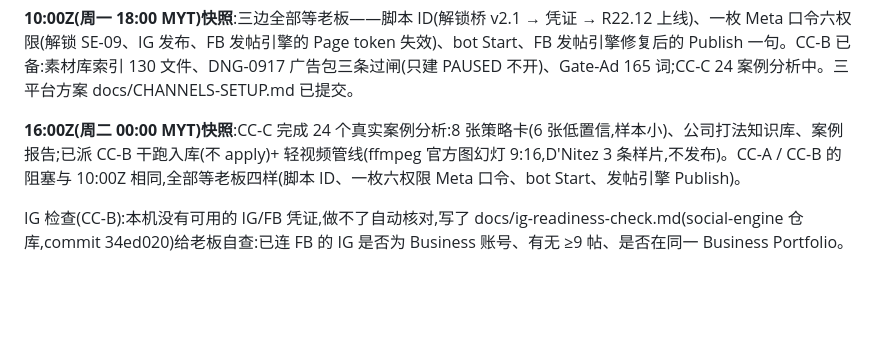
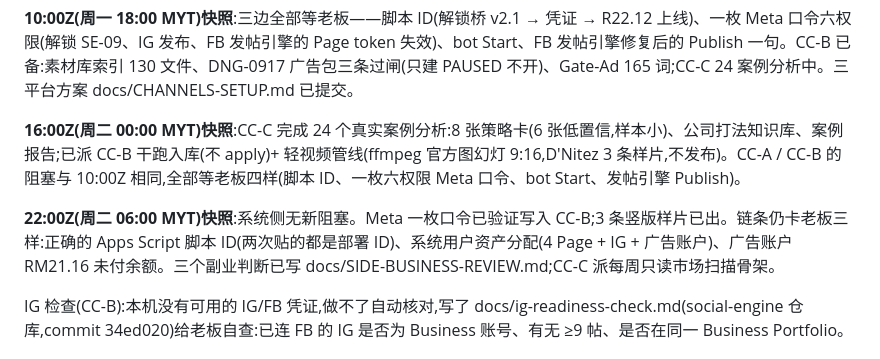
Before and after one commit to Johnny9944/Test-1, a Markdown page: docs/MULTI-CC-PLAN.md, the part around the change. GitHub-like rendering; blank space fills up the shorter version.

Commit message:
docs: §7c 22:00Z snapshot — token wired, samples ready, chain waiting on script ID and asset assignment
Co-Authored-By: Claude Fable 5.1 <noreply@anthropic.com>
Claude-Session: https://claude.ai/code/session_017NQg3ANUwNV369RUE7am1r

```diff
--- a/docs/MULTI-CC-PLAN.md
+++ b/docs/MULTI-CC-PLAN.md
@@ -119,6 +119,8 @@
 
 **16:00Z(周二 00:00 MYT)快照**:CC-C 完成 24 个真实案例分析:8 张策略卡(6 张低置信,样本小)、公司打法知识库、案例报告;已派 CC-B 干跑入库(不 apply)+ 轻视频管线(ffmpeg 官方图幻灯 9:16,D'Nitez 3 条样片,不发布)。CC-A / CC-B 的阻塞与 10:00Z 相同,全部等老板四样(脚本 ID、一枚六权限 Meta 口令、bot Start、发帖引擎 Publish)。
 
+**22:00Z(周二 06:00 MYT)快照**:系统侧无新阻塞。Meta 一枚口令已验证写入 CC-B;3 条竖版样片已出。链条仍卡老板三样:正确的 Apps Script 脚本 ID(两次贴的都是部署 ID)、系统用户资产分配(4 Page + IG + 广告账户)、广告账户 RM21.16 未付余额。三个副业判断已写 docs/SIDE-BUSINESS-REVIEW.md;CC-C 派每周只读市场扫描骨架。
+
 IG 检查(CC-B):本机没有可用的 IG/FB 凭证,做不了自动核对,写了 docs/ig-readiness-check.md(social-engine 仓库,commit 34ed020)给老板自查:已连 FB 的 IG 是否为 Business 账号、有无 ≥9 帖、是否在同一 Business Portfolio。
 
 ## 8. 凭证规则更新:「只写不记」(老板 2026-09-11 授权)
```
